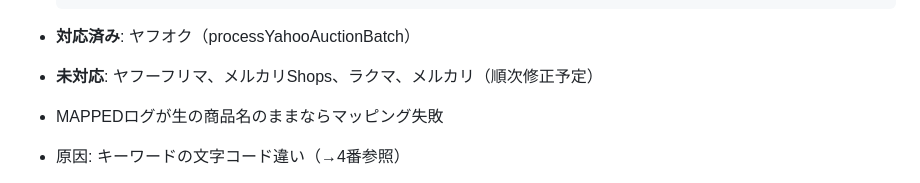
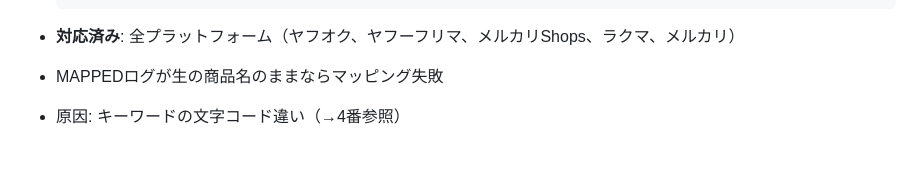
Before and after one commit to k19771106-pixel/sedori-kanri, a Markdown page: CLAUDE.md, the part around the change. Drawn GitHub-style; blank space fills up the shorter version.

Commit message:
全プラットフォームの処理済みフラグ修正完了をCLAUDE.mdに記録
https://claude.ai/code/session_017ePPJo6e9wT4bcfeXa4SoG

````diff
--- a/CLAUDE.md
+++ b/CLAUDE.md
@@ -156,8 +156,7 @@ Logger.log('MAPPED: ' + mappedName);             // マッピング結果確認
   }
   if (acted) markAsProcessed(msg.getId());  // 変更前: markAsProcessed(msg.getId());
   ```
-- **対応済み**: ヤフオク（processYahooAuctionBatch）
-- **未対応**: ヤフーフリマ、メルカリShops、ラクマ、メルカリ（順次修正予定）
+- **対応済み**: 全プラットフォーム（ヤフオク、ヤフーフリマ、メルカリShops、ラクマ、メルカリ）
 
 - MAPPEDログが生の商品名のままならマッピング失敗
 - 原因: キーワードの文字コード違い（→4番参照）
````
